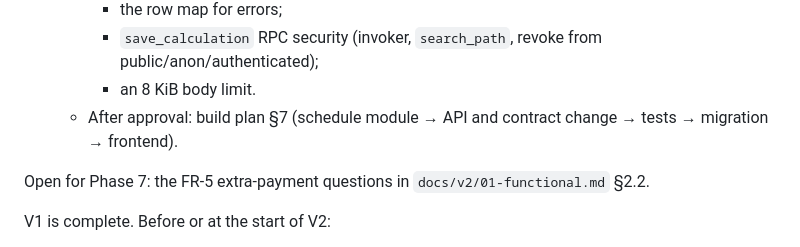
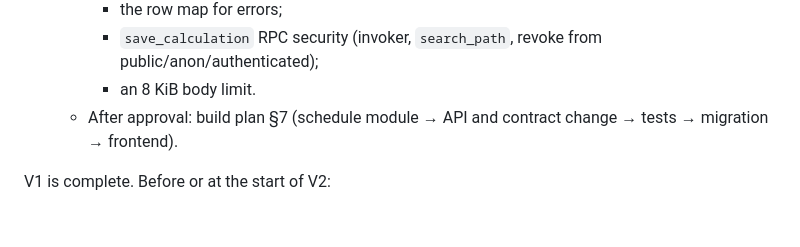
Before and after one commit to nikaivanisova/hypotekarna-kalkulacka-v2, a Markdown page: docs/handoff.md, the part around the change. Drawn GitHub-style; blank space fills up the shorter version.

```diff
--- a/docs/handoff.md
+++ b/docs/handoff.md
@@ -226,7 +226,6 @@ Items carried over to V2 are listed under "Open Questions" and "Next Steps" belo
      - an 8 KiB body limit.
    - After approval: build plan §7 (schedule module → API and contract change → tests → migration → frontend).
 
-Open for Phase 7: the FR-5 extra-payment questions in `docs/v2/01-functional.md` §2.2.
 
 V1 is complete. Before or at the start of V2:
 1. Confirm AC-3 by hand: run `npm start` (`npm.cmd start` in PowerShell), type `100 000`, `3,5` and `30`, then check the 4 result lines and exit code 0.
```
Also changed, not shown: docs/v2/01-functional.md (+1 -6 lines).
